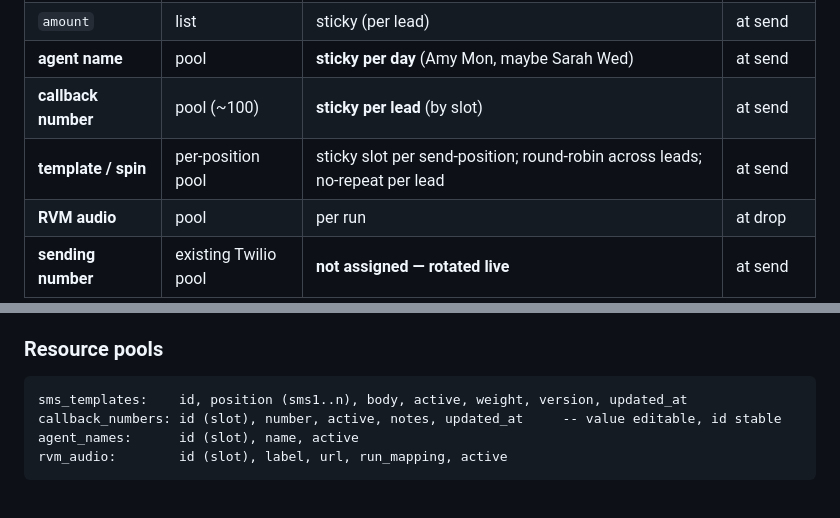
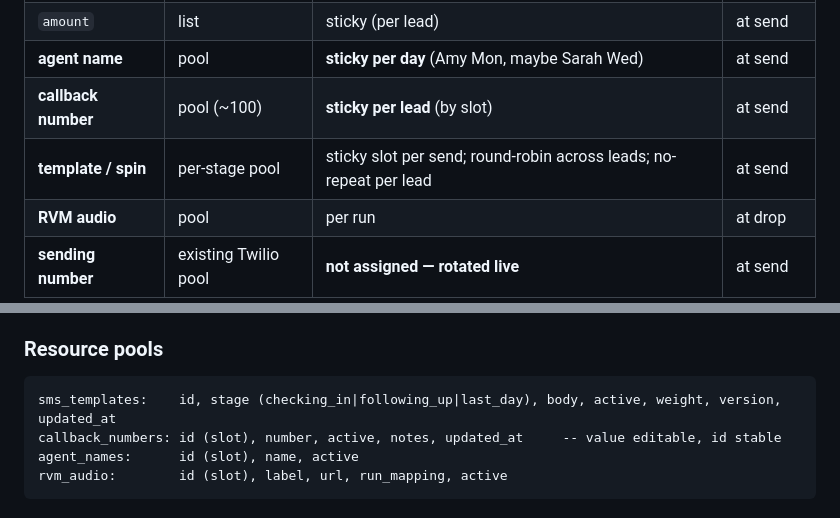
Before and after one commit to idealinbox2-collab/BigMarketingProject, a Markdown page: docs/DESIGN.md, 2 parts joined by grey strips. GitHub-like rendering.

````diff
--- a/docs/DESIGN.md
+++ b/docs/DESIGN.md
@@ -189,7 +189,7 @@ each slot stays live-editable in the dashboard.
 | `amount` | list | sticky (per lead) | at send |
 | **agent name** | pool | **sticky per day** (Amy Mon, maybe Sarah Wed) | at send |
 | **callback number** | pool (~100) | **sticky per lead** (by slot) | at send |
-| **template / spin** | per-position pool | sticky slot per send-position; round-robin across leads; no-repeat per lead | at send |
+| **template / spin** | per-stage pool | sticky slot per send; round-robin across leads; no-repeat per lead | at send |
 | **RVM audio** | pool | per run | at drop |
 | **sending number** | existing Twilio pool | **not assigned — rotated live** | at send |
 
@@ -321,7 +329,7 @@ INDEX(status, eligible_at)   -- the pacer's hot path
 
 ### Resource pools
 ```
-sms_templates:    id, position (sms1..n), body, active, weight, version, updated_at
+sms_templates:    id, stage (checking_in|following_up|last_day), body, active, weight, version, updated_at
 callback_numbers: id (slot), number, active, notes, updated_at     -- value editable, id stable
 agent_names:      id (slot), name, active
 rvm_audio:        id (slot), label, url, run_mapping, active
````
Also changed, not shown: other parts of docs/DESIGN.md (+18 -10 lines).
